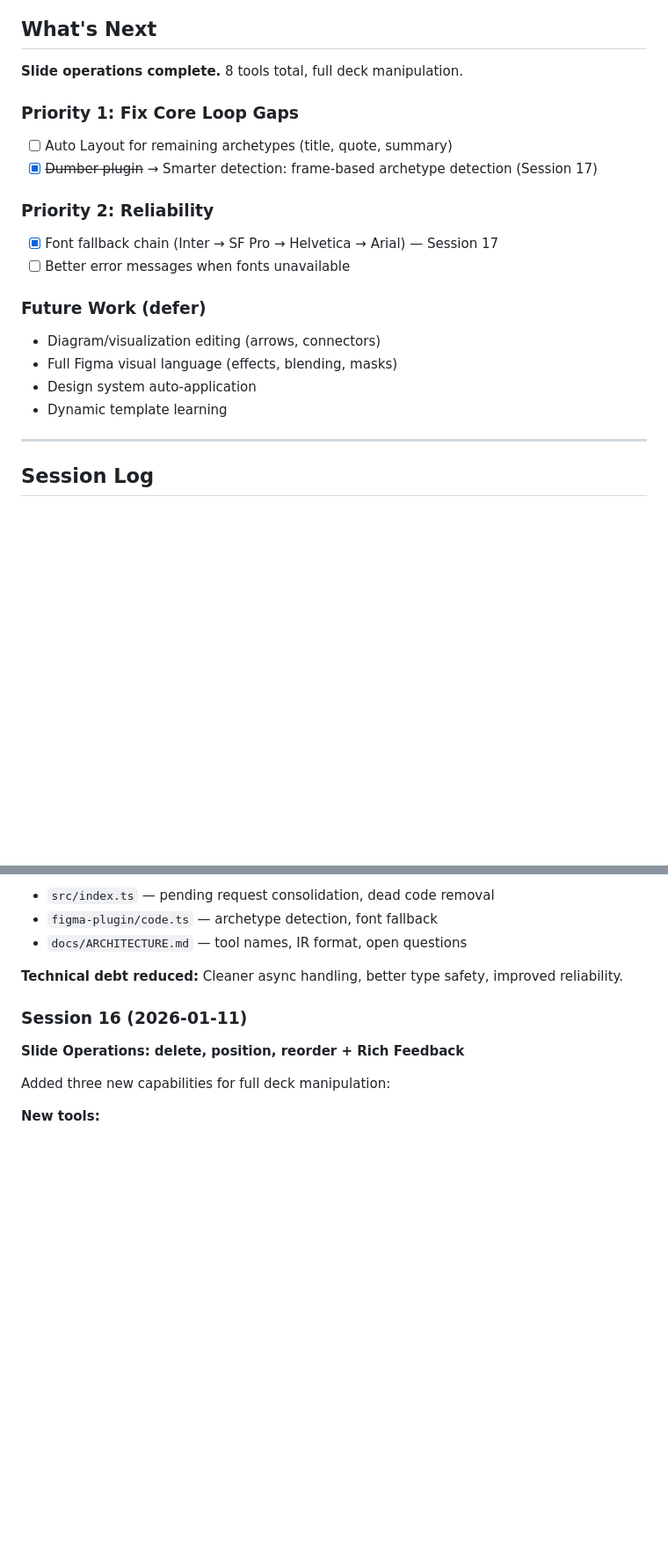
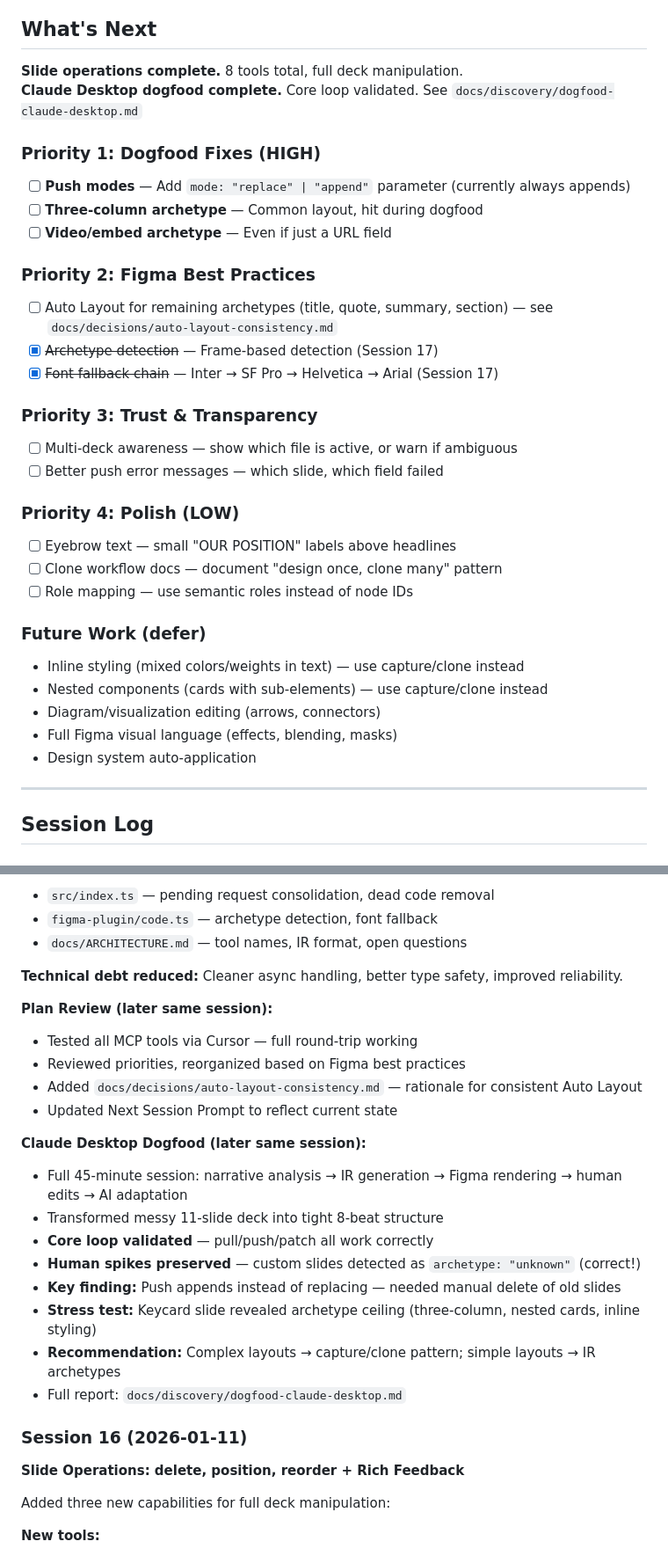
Before and after one commit to mattcreager/monorail-mcp, a Markdown page: PLAN.md, 2 parts joined by grey strips. Shown at 88% size. GitHub-like rendering; blank space fills up the shorter version.

```diff
--- a/PLAN.md
+++ b/PLAN.md
@@ -85,20 +88,33 @@ An MCP tool that lets Claude and humans collaborate on presentation decks in Fig
 ## What's Next
 
 **Slide operations complete.** 8 tools total, full deck manipulation.
+**Claude Desktop dogfood complete.** Core loop validated. See `docs/discovery/dogfood-claude-desktop.md`
 
-### Priority 1: Fix Core Loop Gaps
-- [ ] Auto Layout for remaining archetypes (title, quote, summary)
-- [x] ~~Dumber plugin~~ → Smarter detection: frame-based archetype detection (Session 17)
+### Priority 1: Dogfood Fixes (HIGH)
+- [ ] **Push modes** — Add `mode: "replace" | "append"` parameter (currently always appends)
+- [ ] **Three-column archetype** — Common layout, hit during dogfood
+- [ ] **Video/embed archetype** — Even if just a URL field
 
-### Priority 2: Reliability
-- [x] Font fallback chain (Inter → SF Pro → Helvetica → Arial) — Session 17
-- [ ] Better error messages when fonts unavailable
+### Priority 2: Figma Best Practices
+- [ ] Auto Layout for remaining archetypes (title, quote, summary, section) — see `docs/decisions/auto-layout-consistency.md`
+- [x] ~~Archetype detection~~ — Frame-based detection (Session 17)
+- [x] ~~Font fallback chain~~ — Inter → SF Pro → Helvetica → Arial (Session 17)
+
+### Priority 3: Trust & Transparency
+- [ ] Multi-deck awareness — show which file is active, or warn if ambiguous
+- [ ] Better push error messages — which slide, which field failed
+
+### Priority 4: Polish (LOW)
+- [ ] Eyebrow text — small "OUR POSITION" labels above headlines
+- [ ] Clone workflow docs — document "design once, clone many" pattern
+- [ ] Role mapping — use semantic roles instead of node IDs
 
 ### Future Work (defer)
+- Inline styling (mixed colors/weights in text) — use capture/clone instead
+- Nested components (cards with sub-elements) — use capture/clone instead
 - Diagram/visualization editing (arrows, connectors)
 - Full Figma visual language (effects, blending, masks)
 - Design system auto-application
-- Dynamic template learning
 
 ---
 
@@ -148,6 +164,22 @@ Comprehensive code review of the entire codebase, followed by implementation of
 - `docs/ARCHITECTURE.md` — tool names, IR format, open questions
 
 **Technical debt reduced:** Cleaner async handling, better type safety, improved reliability.
+
+**Plan Review (later same session):**
+- Tested all MCP tools via Cursor — full round-trip working
+- Reviewed priorities, reorganized based on Figma best practices
+- Added `docs/decisions/auto-layout-consistency.md` — rationale for consistent Auto Layout
+- Updated Next Session Prompt to reflect current state
+
+**Claude Desktop Dogfood (later same session):**
+- Full 45-minute session: narrative analysis → IR generation → Figma rendering → human edits → AI adaptation
+- Transformed messy 11-slide deck into tight 8-beat structure
+- **Core loop validated** — pull/push/patch all work correctly
+- **Human spikes preserved** — custom slides detected as `archetype: "unknown"` (correct!)
+- **Key finding:** Push appends instead of replacing — needed manual delete of old slides
+- **Stress test:** Keycard slide revealed archetype ceiling (three-column, nested cards, inline styling)
+- **Recommendation:** Complex layouts → capture/clone pattern; simple layouts → IR archetypes
+- Full report: `docs/discovery/dogfood-claude-desktop.md`
 
 ### Session 16 (2026-01-11)
 **Slide Operations: delete, position, reorder + Rich Feedback**
```
Also changed, not shown: other parts of PLAN.md (+12 -12 lines), docs/decisions/auto-layout-consistency.md (added, +86 -0 lines), docs/discovery/dogfood-claude-desktop.md (added, +186 -0 lines).
